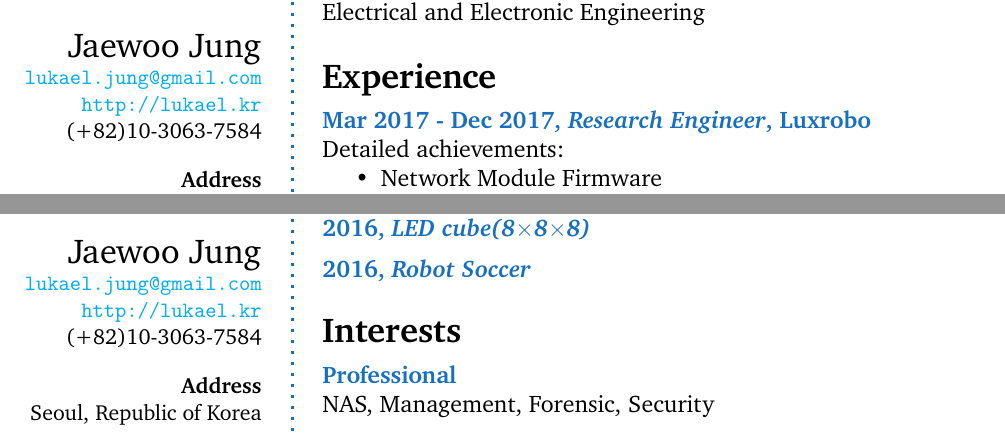
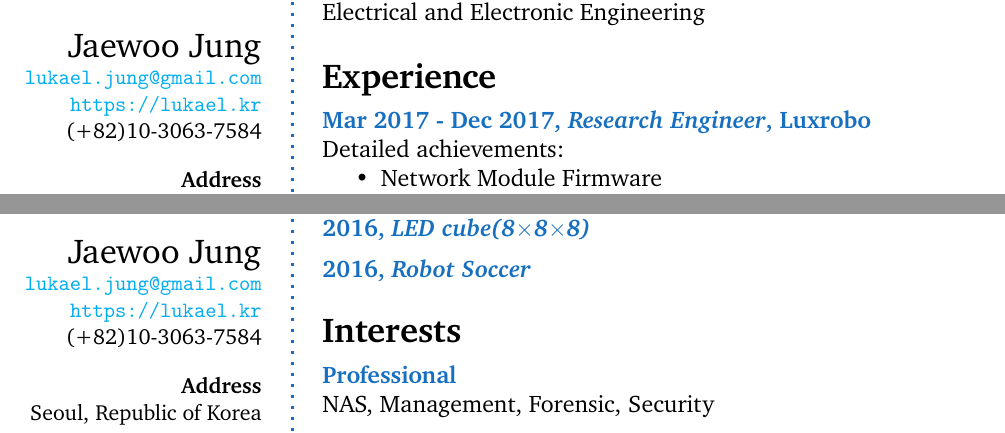
Before and after one commit to Lukael/CV, a LaTeX CV (lukael_cv.tex): two parts of pages 1 and 3 of 3, joined at a grey line, cut so that both start at the same text. Compiled offline with pdfLaTeX.

Commit message:
Fix SSL link

```diff
--- a/lukael_cv.tex
+++ b/lukael_cv.tex
@@ -35,7 +35,7 @@ Jaewoo Jung \\ % Your name
 \hypersetup{urlcolor=cyan}
 \small
 \href{mailto:lukael.jung@gmail.com}{\nolinkurl{lukael.jung@gmail.com}} \\ % Your email address
-\url{http://lukael.kr} \\ % Your URL
+\url{https://lukael.kr} \\ % Your URL
 (+82)10-3063-7584 \\ % Your phone number
 \Sep % Some whitespace
 \textbf{Address} \\
```
Also changed, not shown: lukael_cv.pdf.
